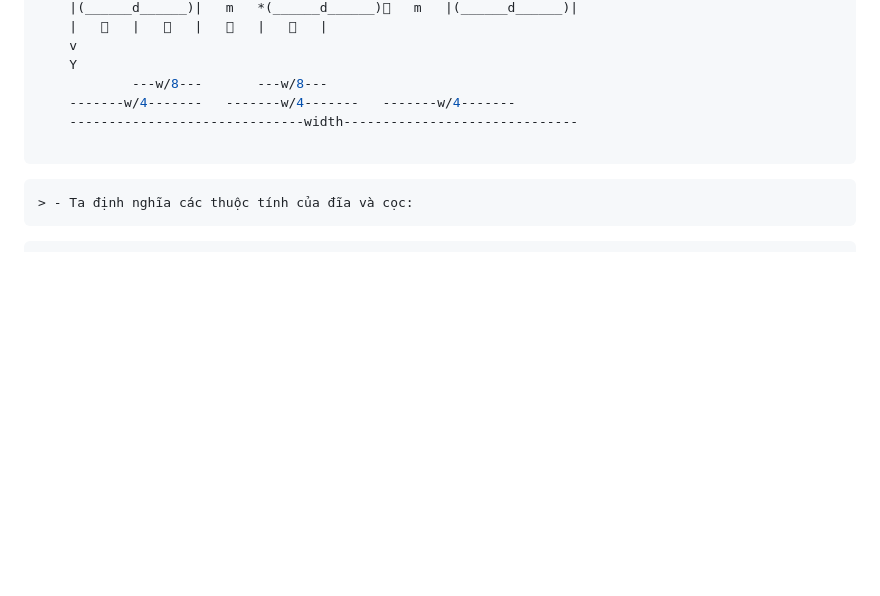
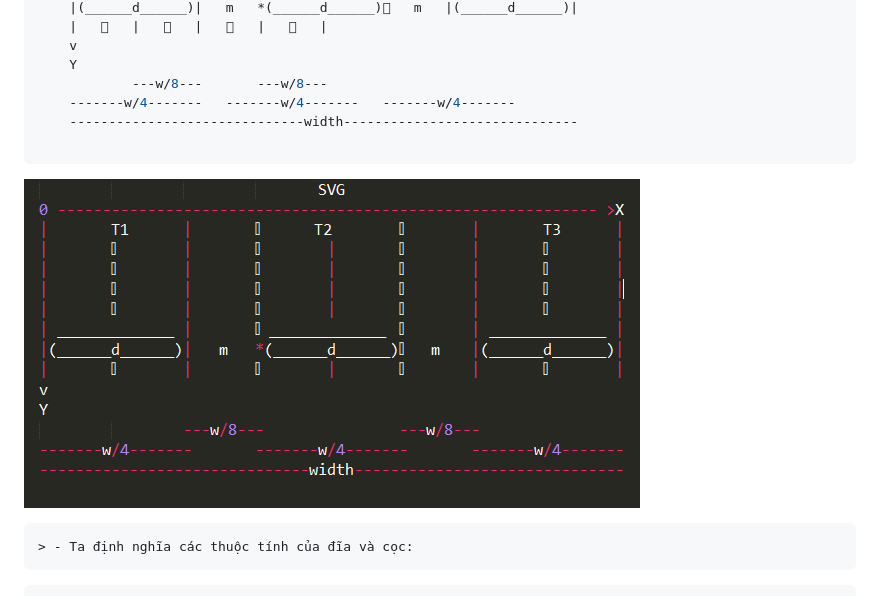
Before and after one commit to Phanquan/NodeJS, a Markdown page: NodeJS HanoiTower/README.md, the part around the change. GitHub-like rendering; pictures changed too: NodeJS HanoiTower/Capture.png (added); blank space fills up the shorter version.

````diff
--- a/NodeJS HanoiTower/README.md
+++ b/NodeJS HanoiTower/README.md
@@ -60,6 +60,8 @@ let svg = d3.select(".container")
 	------------------------------width------------------------------
 
 ```
+![Phân chia khoảng cách](Capture.png)
+
 	> - Ta định nghĩa các thuộc tính của đĩa và cọc:
 ```javascript
 	//đĩa ở cuối sẽ có bán kính lớn nhất nên ta đặt nó bằng w/4 (d)
````
Also changed, not shown: 1 other file.
